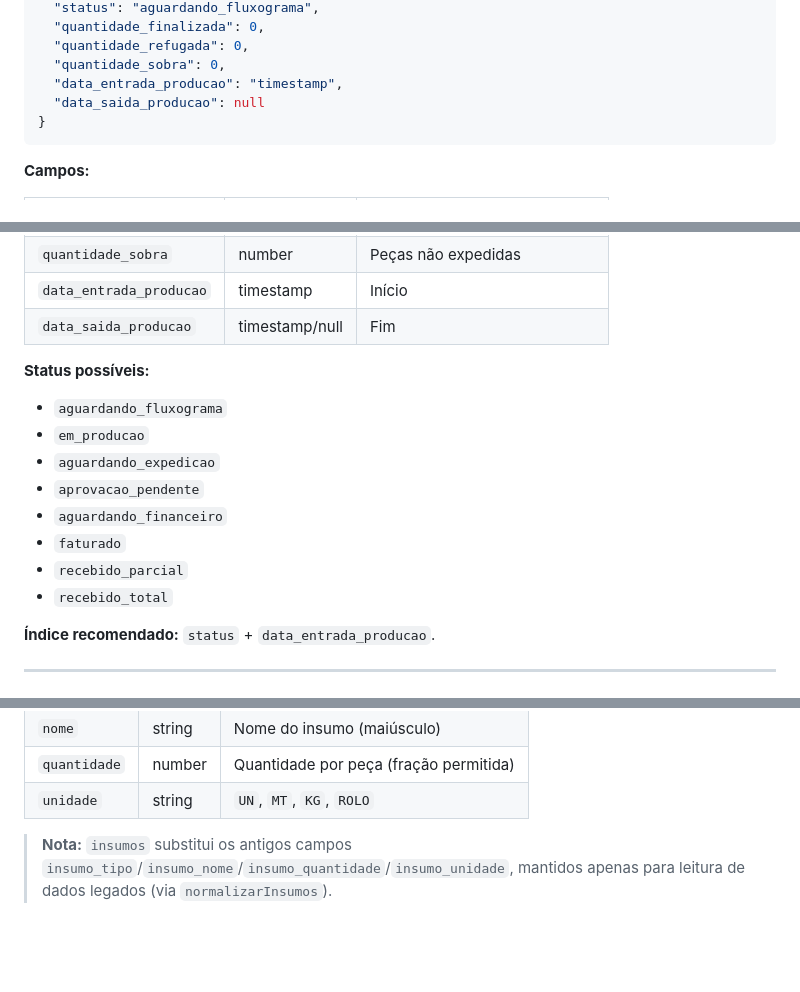
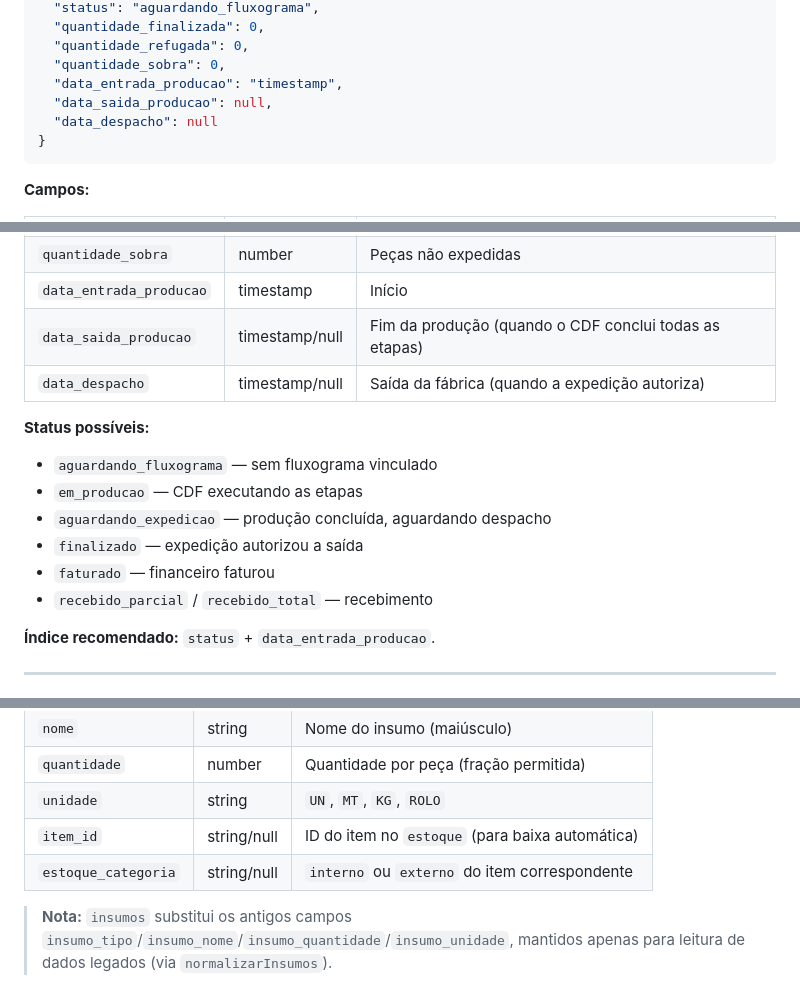
Before and after one commit to PherVanzeli/7site, a Markdown page: docs/modelo-dados.md, 3 parts joined by grey strips. Drawn GitHub-style; blank space fills up the shorter version.

Commit message:
docs: documenta data_despacho, fluxo de status e item_id no insumo

````diff
--- a/docs/modelo-dados.md
+++ b/docs/modelo-dados.md
@@ -354,7 +354,8 @@ O 7Site utiliza **Firestore** (Firebase), um banco NoSQL baseado em **coleções
   "quantidade_refugada": 0,
   "quantidade_sobra": 0,
   "data_entrada_producao": "timestamp",
-  "data_saida_producao": null
+  "data_saida_producao": null,
+  "data_despacho": null
 }
 ```
 
@@ -375,18 +376,17 @@ O 7Site utiliza **Firestore** (Firebase), um banco NoSQL baseado em **coleções
 | `quantidade_refugada` | number | Peças com defeito |
 | `quantidade_sobra` | number | Peças não expedidas |
 | `data_entrada_producao` | timestamp | Início |
-| `data_saida_producao` | timestamp/null | Fim |
+| `data_saida_producao` | timestamp/null | Fim da produção (quando o CDF conclui todas as etapas) |
+| `data_despacho` | timestamp/null | Saída da fábrica (quando a expedição autoriza) |
 
 **Status possíveis:**
 
-- `aguardando_fluxograma`
-- `em_producao`
-- `aguardando_expedicao`
-- `aprovacao_pendente`
-- `aguardando_financeiro`
-- `faturado`
-- `recebido_parcial`
-- `recebido_total`
+- `aguardando_fluxograma` — sem fluxograma vinculado
+- `em_producao` — CDF executando as etapas
+- `aguardando_expedicao` — produção concluída, aguardando despacho
+- `finalizado` — expedição autorizou a saída
+- `faturado` — financeiro faturou
+- `recebido_parcial` / `recebido_total` — recebimento
 
 **Índice recomendado:** `status` + `data_entrada_producao`.
 
@@ -527,6 +527,8 @@ O 7Site utiliza **Firestore** (Firebase), um banco NoSQL baseado em **coleções
 | `nome` | string | Nome do insumo (maiúsculo) |
 | `quantidade` | number | Quantidade por peça (fração permitida) |
 | `unidade` | string | `UN`, `MT`, `KG`, `ROLO` |
+| `item_id` | string/null | ID do item no `estoque` (para baixa automática) |
+| `estoque_categoria` | string/null | `interno` ou `externo` do item correspondente |
 
 > **Nota:** `insumos` substitui os antigos campos `insumo_tipo`/`insumo_nome`/`insumo_quantidade`/`insumo_unidade`, mantidos apenas para leitura de dados legados (via `normalizarInsumos`).
 
````
